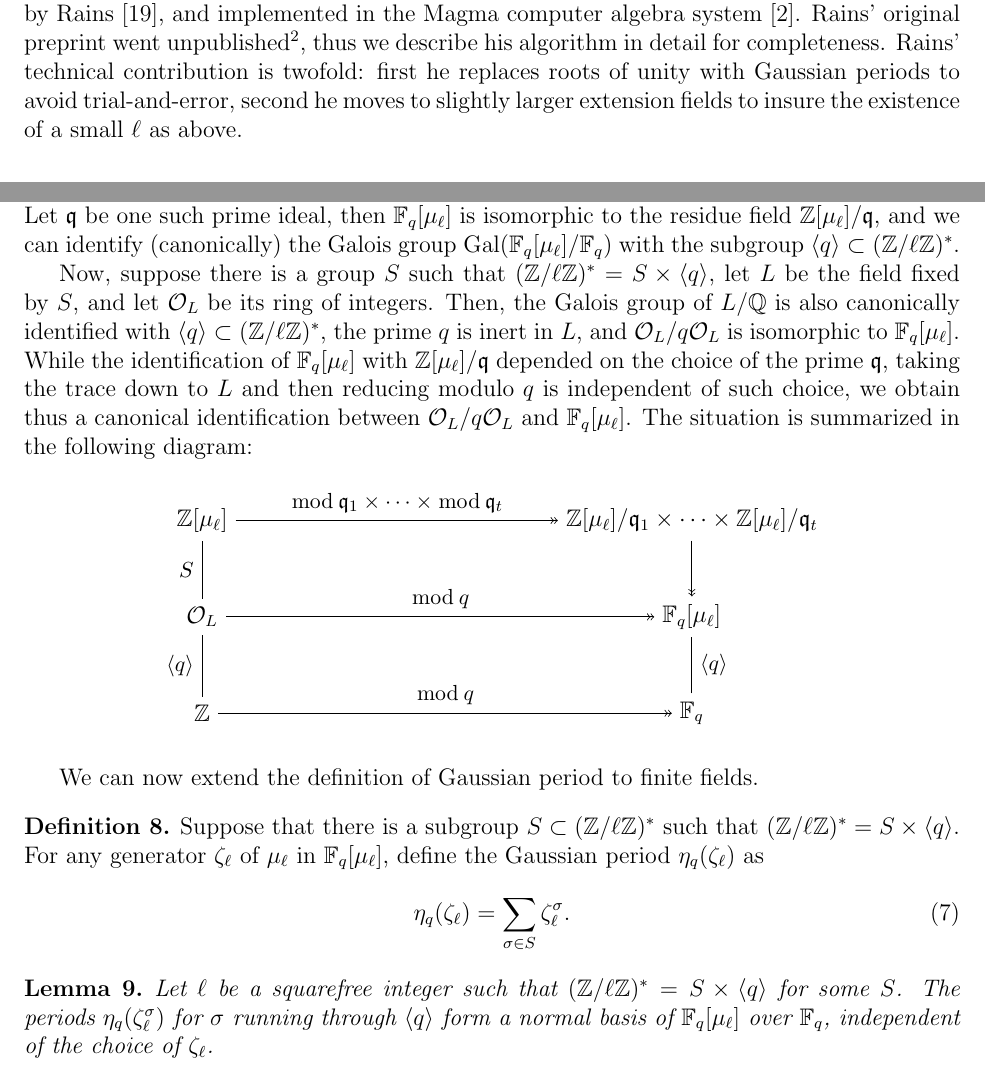
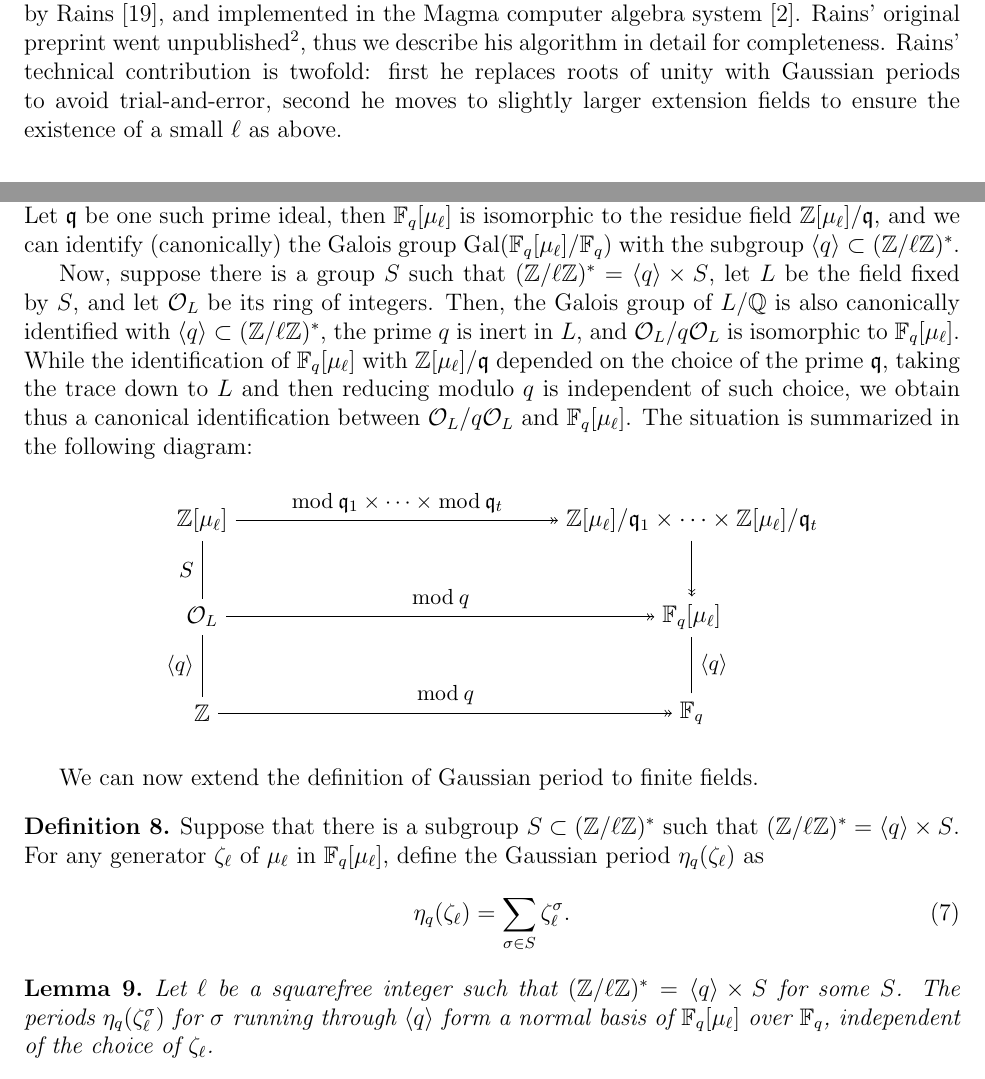
Before and after one commit to defeo/ffisom, a LaTeX paper (ffisom.tex): two parts of pages 14 and 15 of 30, joined at a grey line, cut so that both start at the same text. Compiled offline with pdfLaTeX.

Commit message:
Style changes and a typo

```diff
--- a/ffisom.tex
+++ b/ffisom.tex
@@ -952,7 +952,7 @@ went unpublished\footnote{The only publicly available source for
 describe his algorithm in detail for completeness. Rains' technical
 contribution is twofold: first he replaces roots of unity with
 Gaussian periods to avoid trial-and-error, second he moves to slightly
-larger extension fields to insure the existence of a small $\ell$ as
+larger extension fields to ensure the existence of a small $\ell$ as
 above.
 
 \subsection{Uniquely defined orbits from Gaussian periods}
@@ -1002,7 +1002,7 @@ the Galois group $\gal(\F_q[\mu_\ell]/\F_q)$ with the subgroup
 $\langle q\rangle\subset(\Z/\ell\Z)^\ast$.
 
 Now, suppose there is a group $S$ such that
-$(\Z/\ell\Z)^\ast=S\times\langle q\rangle$, let $L$ be the field fixed
+$(\Z/\ell\Z)^\ast=\langle q\rangle\times S$, let $L$ be the field fixed
 by $S$, and let $\mathcal{O}_L$ be its ring of integers. Then, the
 Galois group of $L/\Q$ is also canonically identified with $\langle
 q\rangle\subset(\Z/\ell\Z)^\ast$, the prime $q$ is inert in $L$, and
@@ -1048,8 +1048,8 @@ We can now extend the definition of Gaussian period to finite fields.
 
 \begin{lemma}
   \label{th:gaussian}
-  Let $\ell$ be a squarefree integer such that $(\Z/\ell\Z)^\ast = S
-  \times \langle q\rangle$ for some $S$.  The periods
+  Let $\ell$ be a squarefree integer such that $(\Z/\ell\Z)^\ast =
+  \langle q\rangle \times S$ for some $S$.  The periods
   $\eta_q(\zeta_\ell^\sigma)$ for $\sigma$ running through $\langle
   q\rangle$ form a normal basis of $\F_q[\mu_\ell]$ over $\F_q$,
   independent of the choice of $\zeta_\ell$.
```
Also changed, not shown: ffisom.tex (8 more changed lines).
